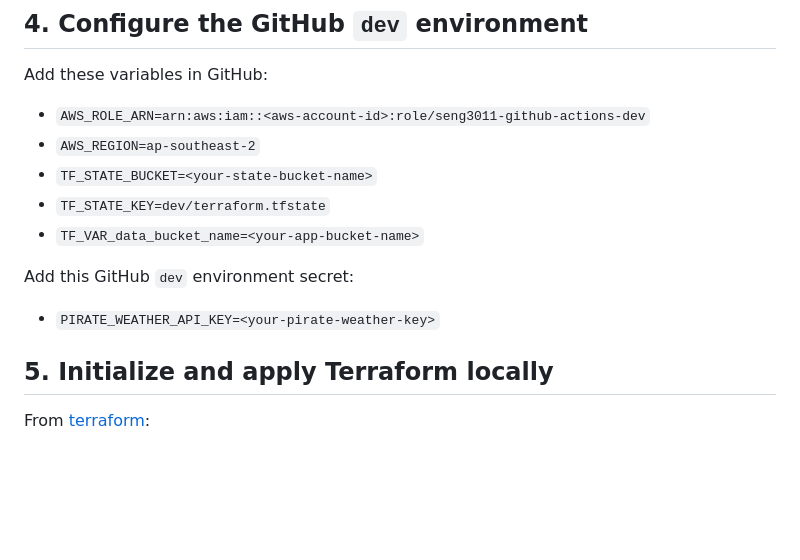
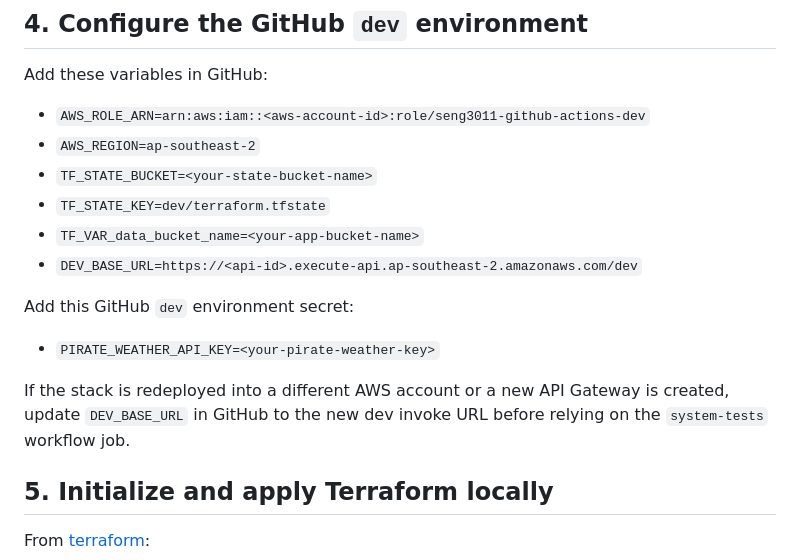
Before and after one commit to zayan-farazi/SENG3011, a Markdown page: docs/aws/README.md, the part around the change. Drawn GitHub-style; blank space fills up the shorter version.

Commit message:
Document the DEV_BASE_URL GitHub setting

```diff
--- a/docs/aws/README.md
+++ b/docs/aws/README.md
@@ -106,10 +106,13 @@ Add these variables in GitHub:
 - `TF_STATE_BUCKET=<your-state-bucket-name>`
 - `TF_STATE_KEY=dev/terraform.tfstate`
 - `TF_VAR_data_bucket_name=<your-app-bucket-name>`
+- `DEV_BASE_URL=https://<api-id>.execute-api.ap-southeast-2.amazonaws.com/dev`
 
 Add this GitHub `dev` environment secret:
 
 - `PIRATE_WEATHER_API_KEY=<your-pirate-weather-key>`
+
+If the stack is redeployed into a different AWS account or a new API Gateway is created, update `DEV_BASE_URL` in GitHub to the new dev invoke URL before relying on the `system-tests` workflow job.
 
 ## 5. Initialize and apply Terraform locally
 
```
Also changed, not shown: docs/ci-cd.md (+3 -0 lines).
